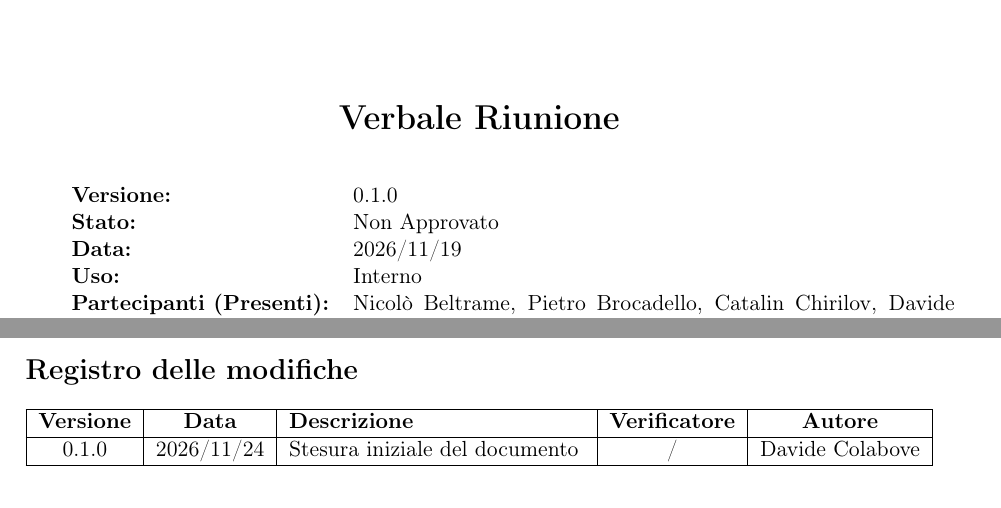
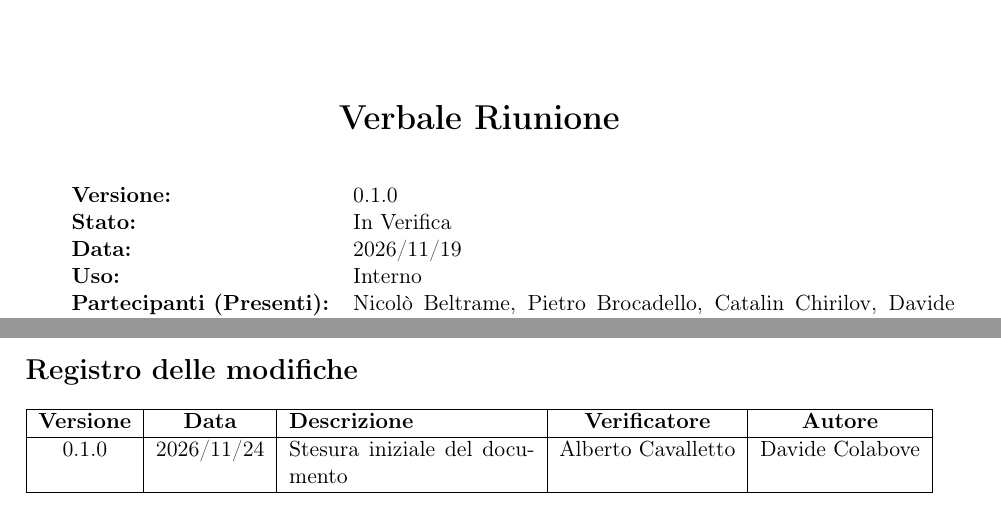
Before and after one commit to 0x06tudio/docs, a LaTeX document (src/verbali/interni/vi_2026_11_19.tex): two parts of page 1 of 5, joined at a grey line, cut so that both start at the same text. Compiled offline with pdfLaTeX.

Commit message:
Verifica Verbale Interno

```diff
--- a/src/verbali/interni/vi_2026_11_19.tex
+++ b/src/verbali/interni/vi_2026_11_19.tex
@@ -55,7 +55,7 @@
 
 \begin{tabularx}{\textwidth}{l X}
     \textbf{Versione:} & 0.1.0 \\
-    \textbf{Stato:} & Non Approvato \\
+    \textbf{Stato:} & In Verifica \\
     \textbf{Data:} & 2026/11/19 \\
     \textbf{Uso:} & Interno \\
     \textbf{Partecipanti (Presenti):} & Nicolò Beltrame, Pietro Brocadello, Catalin Chirilov, Davide Colabove, Andrea Maggio, Alberto Cavalletto \\
@@ -80,7 +80,7 @@
 \begin{tabularx}{\textwidth}{|c|c|X|c|c|}
     \hline
     \textbf{Versione} & \textbf{Data} & \textbf{Descrizione} & \textbf{Verificatore} & \textbf{Autore} \\ \hline
-    0.1.0 & 2026/11/24 & Stesura iniziale del documento & / & Davide Colabove \\ \hline
+    0.1.0 & 2026/11/24 & Stesura iniziale del documento & Alberto Cavalletto & Davide Colabove \\ \hline
 \end{tabularx}
 
 \newpage
```
Also changed, not shown: out/verbali/interni/vi_2026_11_19.pdf.
